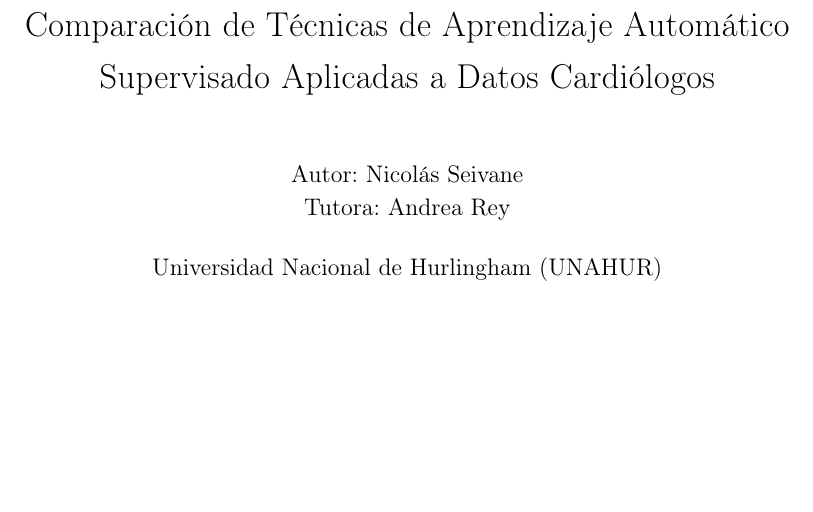
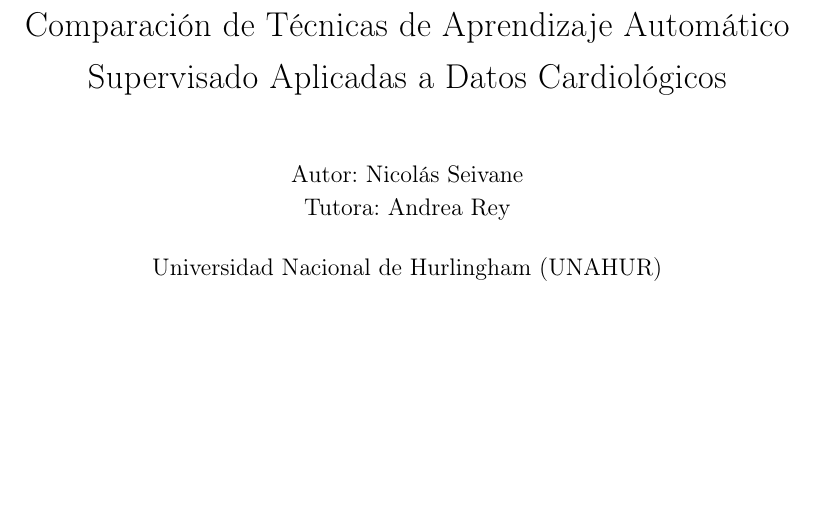
Before and after one commit to NicolasSeivane/Seivane_Nicolas_Proyecto_Integrador, a LaTeX thesis (Tex/EjemploTesis.tex): part of page 1 of 53, cut so that both start at the same text. Compiled offline with pdfLaTeX.

Commit message:
Corrección en el título

```diff
--- a/Tex/EjemploTesis.tex
+++ b/Tex/EjemploTesis.tex
@@ -98,7 +98,7 @@
 \definecolor{FNcolor}{HTML}{E06666} % Rojo claro para FN
 
 \title{Comparación de Técnicas de Aprendizaje
-	Automático Supervisado Aplicadas a Datos Cardiólogos}
+	Automático Supervisado Aplicadas a Datos Cardiológicos}
 \author{Autor: Nicolás Seivane \\ Tutora: Andrea Rey}
 \date{Universidad Nacional de Hurlingham (UNAHUR)}
 \titlepic{\vspace{12cm}\includegraphics[width=0.15\textwidth]{logo.jpg}}
```
Also changed, not shown: Tex/EjemploTesis.pdf.
